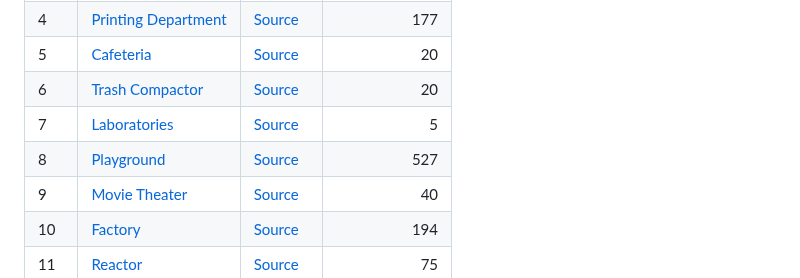
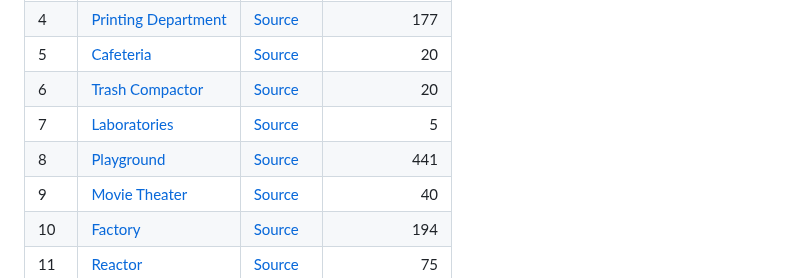
Before and after one commit to maneatingape/advent-of-code-rust, a Markdown page: README.md, the part around the change. GitHub-like rendering.

Commit message:
Update benchmark

```diff
--- a/README.md
+++ b/README.md
@@ -86,7 +86,7 @@ Performance is reasonable even on older hardware, for example a 2011 MacBook Pro
 | 5 | [Cafeteria](https://adventofcode.com/2025/day/5) | [Source](src/year2025/day05.rs) | 20 |
 | 6 | [Trash Compactor](https://adventofcode.com/2025/day/6) | [Source](src/year2025/day06.rs) | 20 |
 | 7 | [Laboratories](https://adventofcode.com/2025/day/7) | [Source](src/year2025/day07.rs) | 5 |
-| 8 | [Playground](https://adventofcode.com/2025/day/8) | [Source](src/year2025/day08.rs) | 527 |
+| 8 | [Playground](https://adventofcode.com/2025/day/8) | [Source](src/year2025/day08.rs) | 441 |
 | 9 | [Movie Theater](https://adventofcode.com/2025/day/9) | [Source](src/year2025/day09.rs) | 40 |
 | 10 | [Factory](https://adventofcode.com/2025/day/10) | [Source](src/year2025/day10.rs) | 194 |
 | 11 | [Reactor](https://adventofcode.com/2025/day/11) | [Source](src/year2025/day11.rs) | 75 |
```
